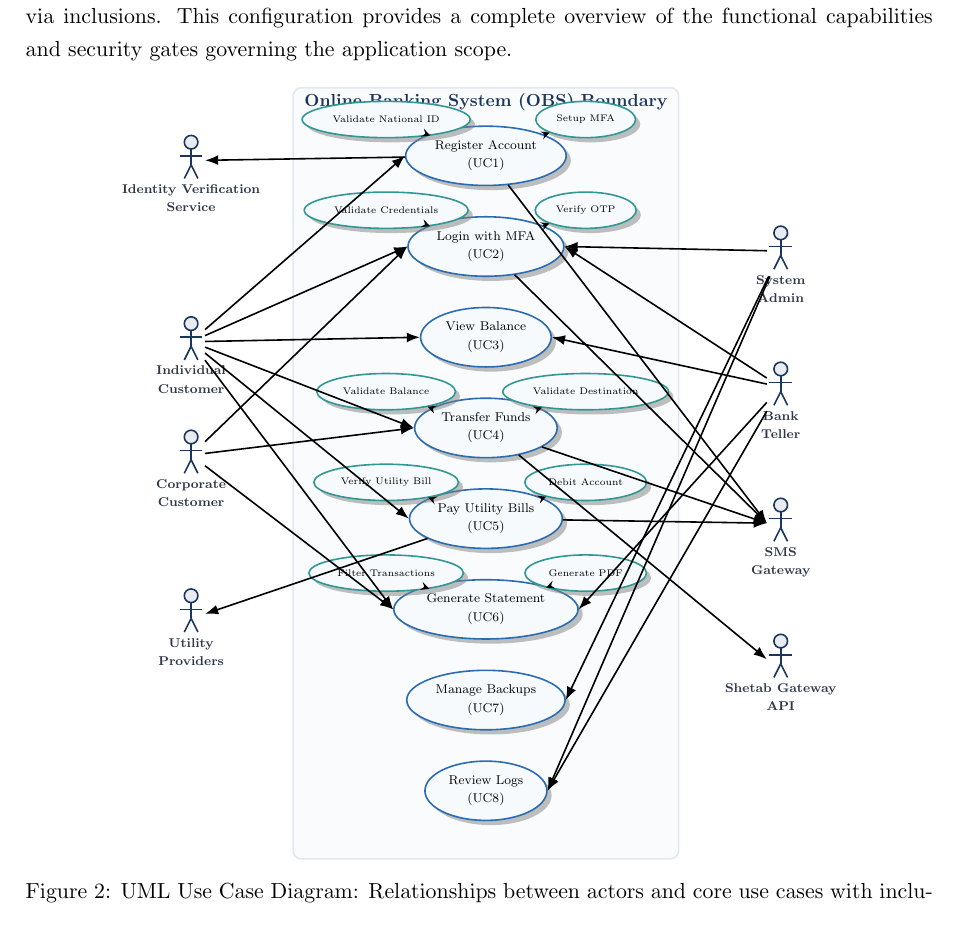
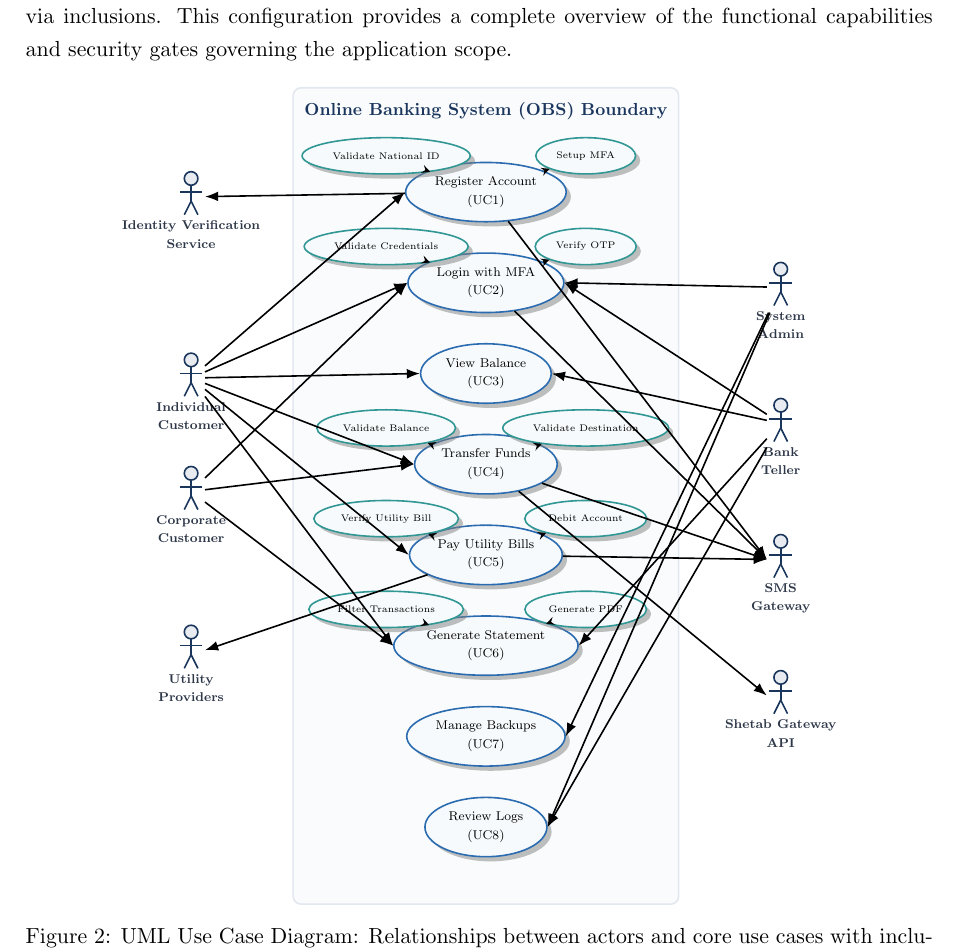
Before and after one commit to alirezakavianifar/Functional_NonFunctiinal_project, a LaTeX document (Online_Banking_System_Requirements.tex): part of page 18 of 27, cut so that both start at the same text. Compiled offline with pdfLaTeX.

Commit message:
style: fix boundary box title overlap in UML use case diagram

```diff
--- a/Online_Banking_System_Requirements.tex
+++ b/Online_Banking_System_Requirements.tex
@@ -525,11 +525,12 @@ Furthermore, key dependency relationships are modeled. The Register Account (UC1
     node distance=1.5cm and 2.5cm,
     usecase/.style={ellipse, draw=secondaryblue, fill=lightbg, minimum width=2.5cm, minimum height=0.9cm, align=center, font=\scriptsize, thick, drop shadow},
     subusecase/.style={ellipse, draw=accentteal, fill=lightbg, minimum width=2.2cm, minimum height=0.8cm, align=center, font=\tiny, thick, drop shadow},
-    boundary/.style={rectangle, draw=bordergray, fill=primaryblue!2, minimum width=8.5cm, minimum height=17cm, thick, rounded corners}
+    boundary/.style={rectangle, draw=bordergray, fill=primaryblue!2, minimum width=8.5cm, minimum height=18cm, thick, rounded corners}
 ]
 
     % Draw System Boundary
-    \node (sys) [boundary, label={[anchor=north, font=\normalsize\bfseries, text=primaryblue]north:Online Banking System (OBS) Boundary}] at (0, -0.5) {};
+    \node (sys) [boundary] at (0, -0.2) {};
+    \node[anchor=north, font=\normalsize\bfseries, text=primaryblue, yshift=-0.2cm] at (sys.north) {Online Banking System (OBS) Boundary};
 
     % Left Actors
     \drawactor{-6.5}{6.5}{id_ver}{Identity Verification\\Service}
```
Also changed, not shown: Online_Banking_System_Requirements.pdf.
